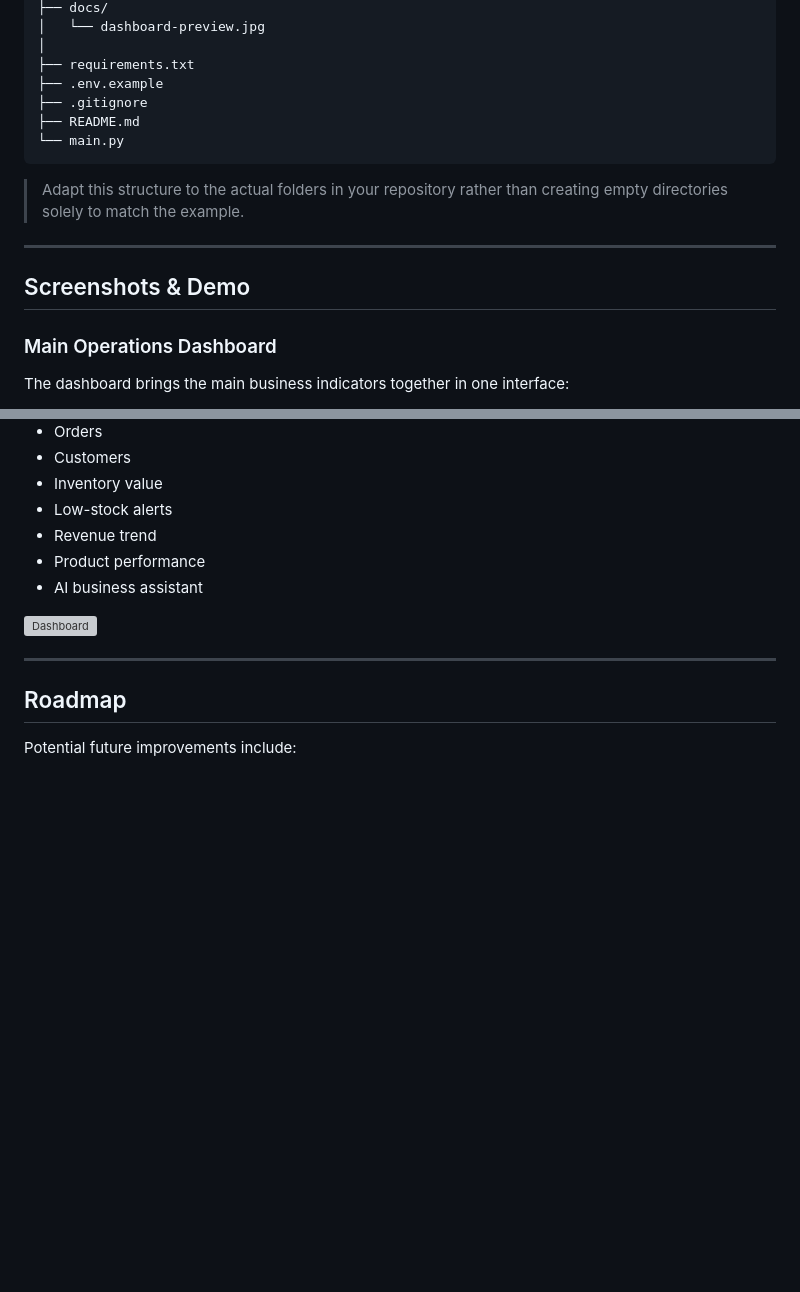
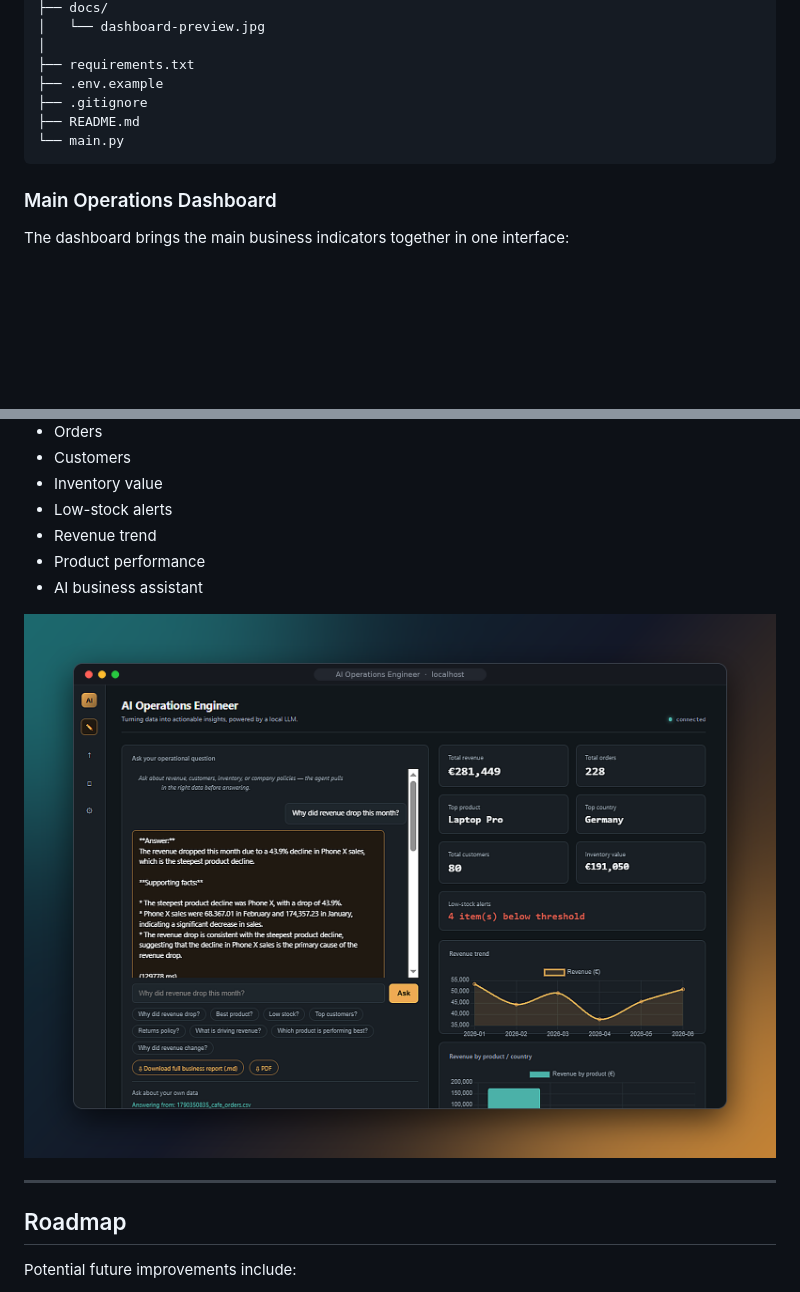
Before and after one commit to shubhamyad86-ai/ai-business-intelligence-dashboard, a Markdown page: README.md, 2 parts joined by grey strips. GitHub-like rendering; blank space fills up the shorter version; grey boxes are pictures that could not be loaded.

Commit message:
Add banner and dashboard screenshot to README

````diff
--- a/README.md
+++ b/README.md
@@ -489,12 +491,6 @@ ai-business-operations-dashboard/
 └── main.py
 ```
 
-> Adapt this structure to the actual folders in your repository rather than creating empty directories solely to match the example.
-
----
-
-## Screenshots & Demo
-
 ### Main Operations Dashboard
 
 The dashboard brings the main business indicators together in one interface:
@@ -508,7 +504,7 @@ The dashboard brings the main business indicators together in one interface:
 * Product performance
 * AI business assistant
 
-![Dashboard](docs/dashboard-preview.jpg)
+![Dashboard](docs/dashboard.png)
 
 ---
 
````
Also changed, not shown: other parts of README.md (+2 -0 lines).
